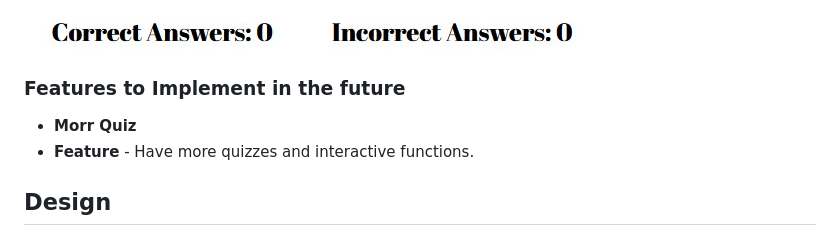
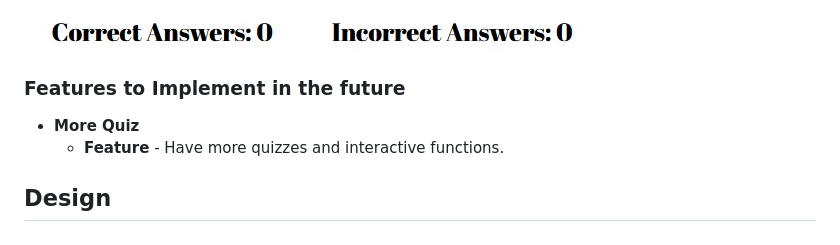
Before and after one commit to Hsiaohan-89/landmark-quiz, a Markdown page: README.md, the part around the change. GitHub-like rendering.

Commit message:
docs: fix some typo

```diff
--- a/README.md
+++ b/README.md
@@ -45,8 +45,8 @@ Landmark Quiz is a website that features landmark pictures from different countr
 
 ### Features to Implement in the future
 
-- **Morr Quiz**
-- **Feature** - Have more quizzes and interactive functions.
+- **More Quiz**
+  - **Feature** - Have more quizzes and interactive functions.
 
 ## Design
 
```
